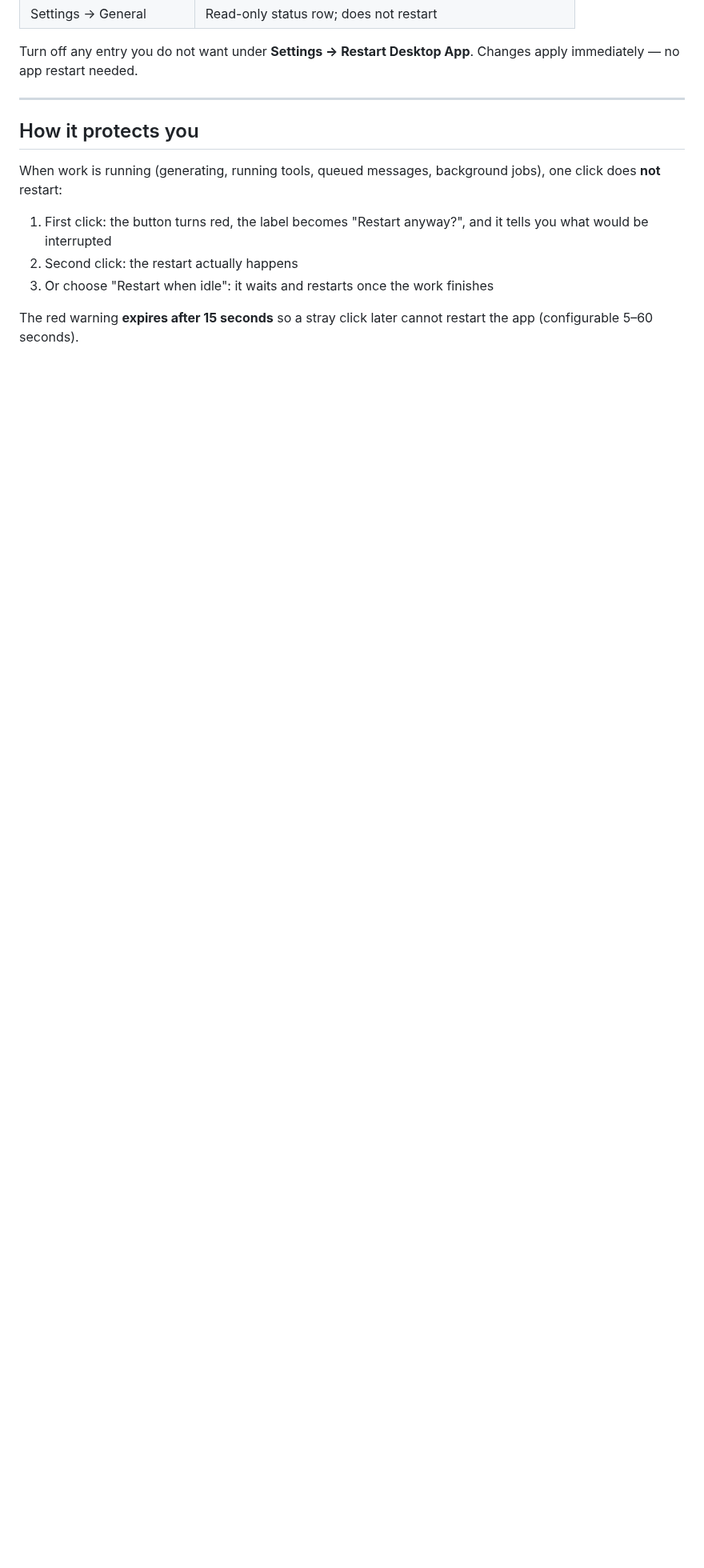
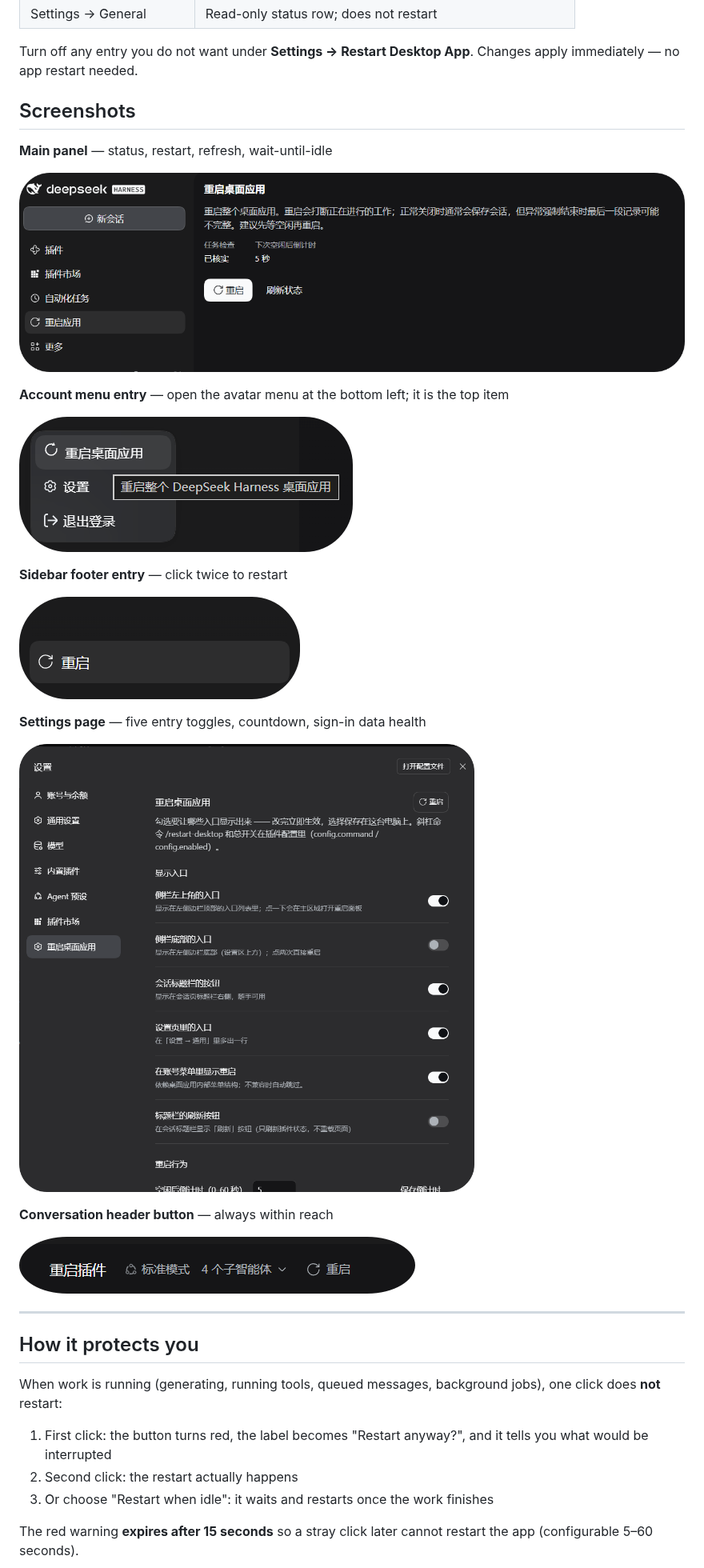
Before and after one commit to luoshuizhiwei/dsh-desktop-restart, a Markdown page: README.en.md, the part around the change. Shown at 80% size. Rendered like a GitHub page; pictures changed too: docs/images/account-menu.png (added), docs/images/header-button.png (added), docs/images/panel.png (added); blank space fills up the shorter version.

```diff
--- a/README.en.md
+++ b/README.en.md
@@ -33,6 +33,28 @@ Restart appears in these places, **all enabled by default**:
 | Settings → General | Read-only status row; does not restart |
 
 Turn off any entry you do not want under **Settings → Restart Desktop App**. Changes apply immediately — no app restart needed.
+
+## Screenshots
+
+**Main panel** — status, restart, refresh, wait-until-idle
+
+![Main panel](https://raw.githubusercontent.com/luoshuizhiwei/dsh-desktop-restart/master/docs/images/panel.png)
+
+**Account menu entry** — open the avatar menu at the bottom left; it is the top item
+
+![Account menu](https://raw.githubusercontent.com/luoshuizhiwei/dsh-desktop-restart/master/docs/images/account-menu.png)
+
+**Sidebar footer entry** — click twice to restart
+
+![Sidebar footer](https://raw.githubusercontent.com/luoshuizhiwei/dsh-desktop-restart/master/docs/images/sidebar-footer.png)
+
+**Settings page** — five entry toggles, countdown, sign-in data health
+
+![Settings](https://raw.githubusercontent.com/luoshuizhiwei/dsh-desktop-restart/master/docs/images/settings-entries.png)
+
+**Conversation header button** — always within reach
+
+![Header button](https://raw.githubusercontent.com/luoshuizhiwei/dsh-desktop-restart/master/docs/images/header-button.png)
 
 ---
 
```
Also changed, not shown: README.md (+22 -0 lines).
